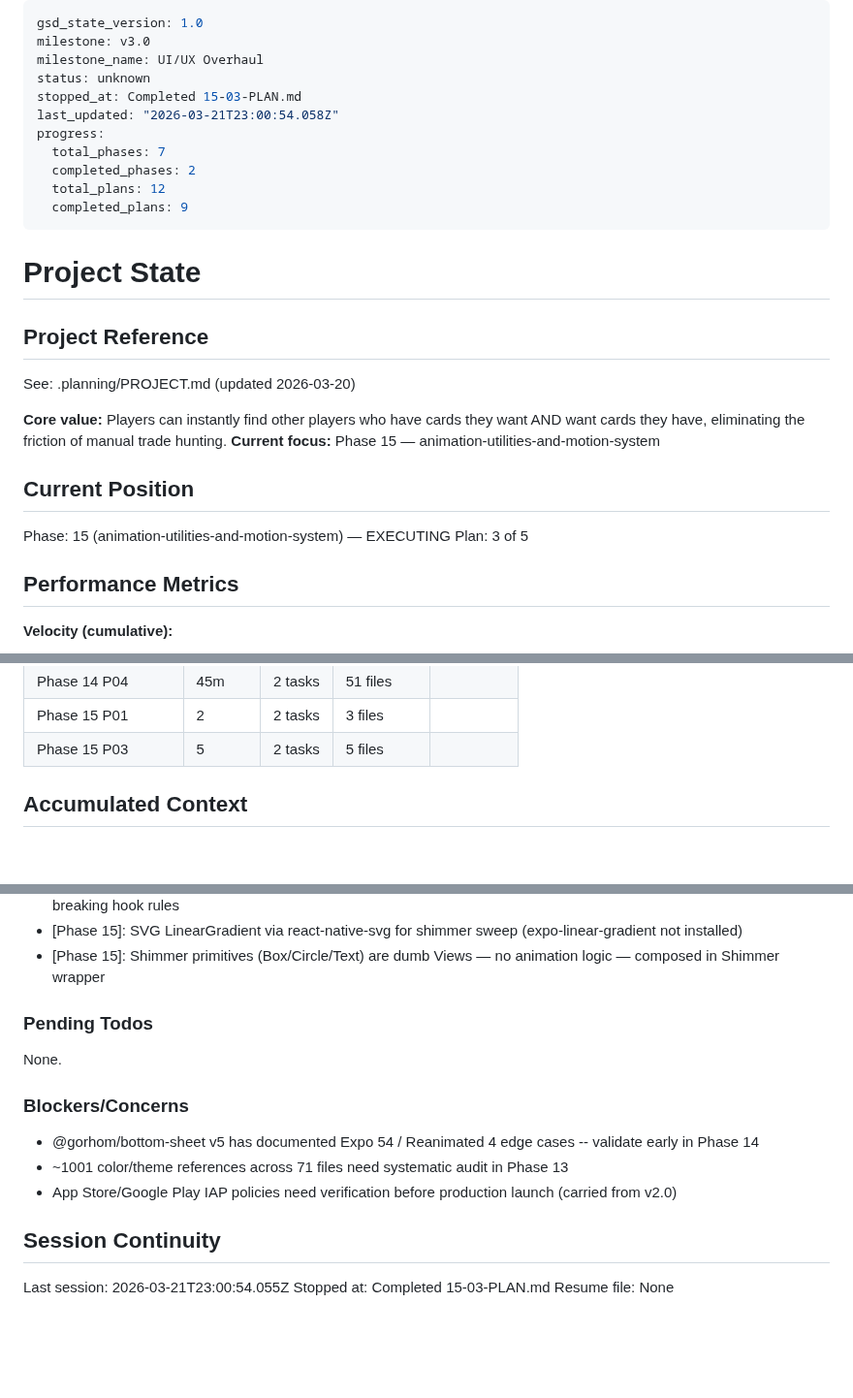
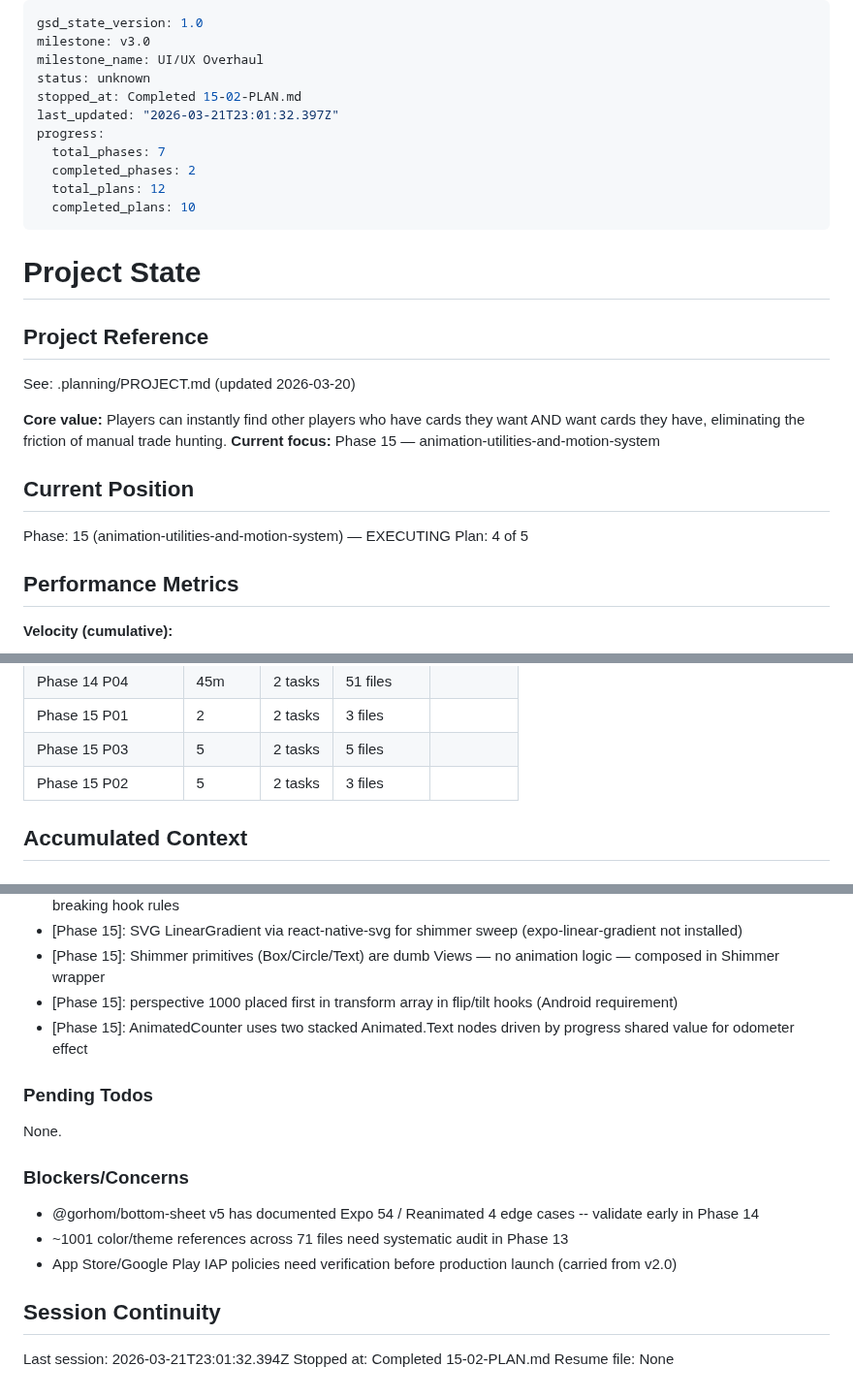
Before and after one commit to SenpaiSumpie/pocket-trade-hub, a Markdown page: .planning/STATE.md, 3 parts joined by grey strips. Shown at 97% size. Drawn GitHub-style; blank space fills up the shorter version.

Commit message:
docs(15-02): complete card physics hooks and AnimatedCounter plan
- SUMMARY.md for useCardFlip, useCardTilt, AnimatedCounter
- STATE.md: advanced to plan 4, updated progress 83%, added decisions
- ROADMAP.md: updated phase 15 progress (3/5 summaries)
- Requirements MOT-02, MOT-03 marked complete

```diff
--- a/.planning/STATE.md
+++ b/.planning/STATE.md
@@ -3,13 +3,13 @@ gsd_state_version: 1.0
 milestone: v3.0
 milestone_name: UI/UX Overhaul
 status: unknown
-stopped_at: Completed 15-03-PLAN.md
-last_updated: "2026-03-21T23:00:54.058Z"
+stopped_at: Completed 15-02-PLAN.md
+last_updated: "2026-03-21T23:01:32.397Z"
 progress:
   total_phases: 7
   completed_phases: 2
   total_plans: 12
-  completed_plans: 9
+  completed_plans: 10
 ---
 
 # Project State
@@ -24,7 +24,7 @@ See: .planning/PROJECT.md (updated 2026-03-20)
 ## Current Position
 
 Phase: 15 (animation-utilities-and-motion-system) — EXECUTING
-Plan: 3 of 5
+Plan: 4 of 5
 
 ## Performance Metrics
 
@@ -50,6 +50,7 @@ Plan: 3 of 5
 | Phase 14 P04 | 45m | 2 tasks | 51 files |
 | Phase 15 P01 | 2 | 2 tasks | 3 files |
 | Phase 15 P03 | 5 | 2 tasks | 5 files |
+| Phase 15 P02 | 5 | 2 tasks | 3 files |
 
 ## Accumulated Context
 
@@ -74,6 +75,8 @@ Plan: 3 of 5
 - [Phase 15]: useStaggeredList returns getItemStyle(index) pattern so callers index by position during render without breaking hook rules
 - [Phase 15]: SVG LinearGradient via react-native-svg for shimmer sweep (expo-linear-gradient not installed)
 - [Phase 15]: Shimmer primitives (Box/Circle/Text) are dumb Views — no animation logic — composed in Shimmer wrapper
+- [Phase 15]: perspective 1000 placed first in transform array in flip/tilt hooks (Android requirement)
+- [Phase 15]: AnimatedCounter uses two stacked Animated.Text nodes driven by progress shared value for odometer effect
 
 ### Pending Todos
 
@@ -87,6 +90,6 @@ None.
 
 ## Session Continuity
 
-Last session: 2026-03-21T23:00:54.055Z
-Stopped at: Completed 15-03-PLAN.md
+Last session: 2026-03-21T23:01:32.394Z
+Stopped at: Completed 15-02-PLAN.md
 Resume file: None
```
Also changed, not shown: .planning/ROADMAP.md (+3 -3 lines), 1 other file.
